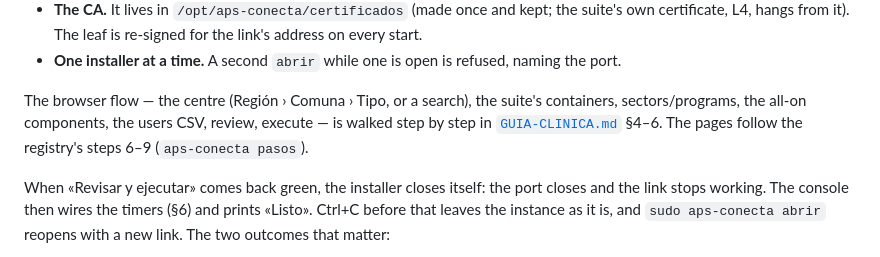
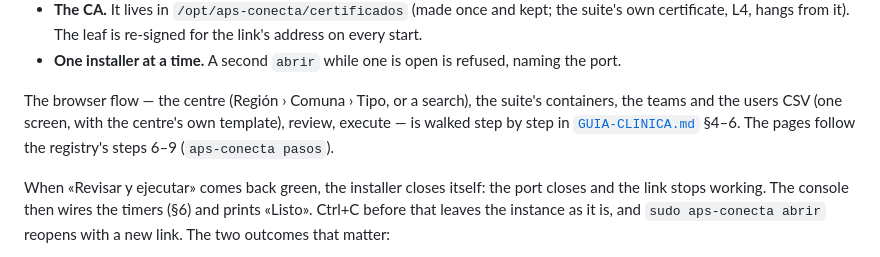
Before and after one commit to APS-Conecta/gestion, a Markdown page: docs/INSTALLER.md, the part around the change. GitHub-like rendering.

```diff
--- a/docs/INSTALLER.md
+++ b/docs/INSTALLER.md
@@ -89,9 +89,10 @@ certificate, which it signs with OpenSSL 3 (Ubuntu 22.04+, Debian 12+; an older
   certificate, L4, hangs from it). The leaf is re-signed for the link's address on every start.
 - **One installer at a time.** A second `abrir` while one is open is refused, naming the port.
 
-The browser flow — the centre (Región › Comuna › Tipo, or a search), the suite's containers,
-sectors/programs, the all-on components, the users CSV, review, execute — is walked step by step in
-[`GUIA-CLINICA.md`](GUIA-CLINICA.md) §4–6. The pages follow the registry's steps 6–9 (`aps-conecta pasos`).
+The browser flow — the centre (Región › Comuna › Tipo, or a search), the suite's containers, the
+teams and the users CSV (one screen, with the centre's own template), review, execute — is walked
+step by step in [`GUIA-CLINICA.md`](GUIA-CLINICA.md) §4–6. The pages follow the registry's steps
+6–9 (`aps-conecta pasos`).
 
 When «Revisar y ejecutar» comes back green, the installer closes itself: the port closes and the
 link stops working. The console then wires the timers (§6) and prints «Listo». Ctrl+C before that
```
Also changed, not shown: CHANGELOG.md (+11 -0 lines), docs/GUIA-CLINICA.md (+18 -11 lines).
